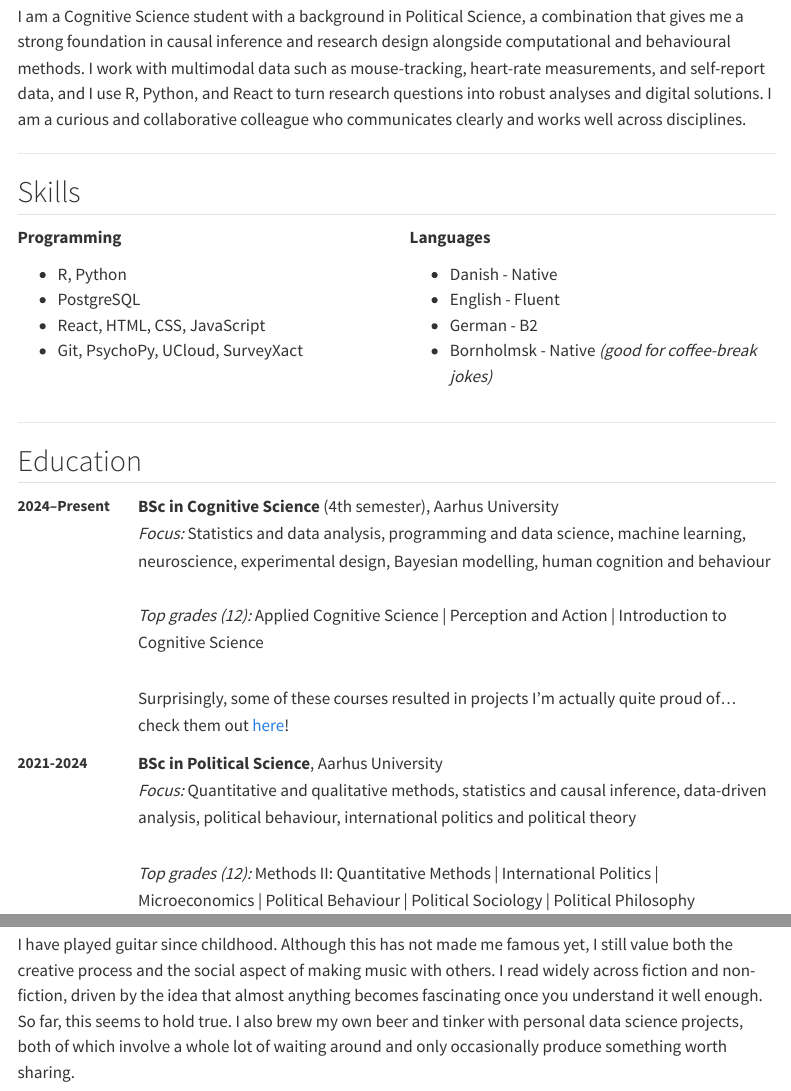
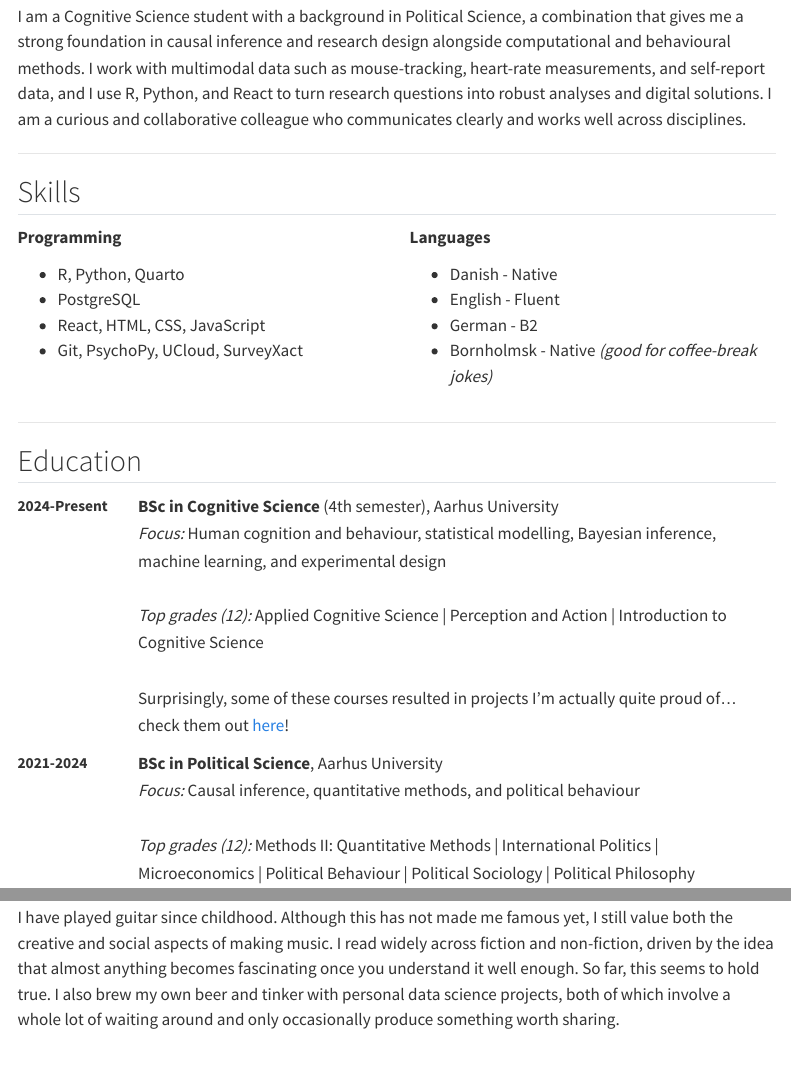
Before and after one commit to CogSciMikkel/CogSciMikkel.github.io, a Quarto document (cv.qmd): the page in a window 1100 px wide, from 330 px down, and a second part further down, joined at a grey line. Rendered offline with R 4.5, knitr and Pandoc in place of Quarto, with nearby package versions; menus at the side of the page are left out.

Commit message:
Revise content in cv.qmd for clarity and updates
Updated skills, education focus areas, and refined the About Me section for clarity.

```diff
--- a/cv.qmd
+++ b/cv.qmd
@@ -40,7 +40,7 @@ I am a Cognitive Science student with a background in Political Science, a combi
 ::: {.column width="50%"}
 **Programming**
 
-- R, Python
+- R, Python, Quarto
 - PostgreSQL
 - React, HTML, CSS, JavaScript
 - Git, PsychoPy, UCloud, SurveyXact
@@ -59,9 +59,9 @@ I am a Cognitive Science student with a background in Political Science, a combi
 
 ## Education
 
-2024–Present
+2024-Present
 :   **BSc in Cognitive Science** (4th semester), Aarhus University
-    *Focus:* Statistics and data analysis, programming and data science, machine learning, neuroscience, experimental design, Bayesian modelling, human cognition and behaviour
+    *Focus:* Human cognition and behaviour, statistical modelling, Bayesian inference, machine learning, and experimental design
     <br>
     *Top grades (12):* Applied Cognitive Science | Perception and Action | Introduction to Cognitive Science
     <br>
@@ -69,7 +69,7 @@ I am a Cognitive Science student with a background in Political Science, a combi
 
 2021-2024
 :   **BSc in Political Science**, Aarhus University
-    *Focus:* Quantitative and qualitative methods, statistics and causal inference, data-driven analysis, political behaviour, international politics and political theory
+    *Focus:* Causal inference, quantitative methods, and political behaviour
     <br>
     *Top grades (12):* Methods II: Quantitative Methods | International Politics | Microeconomics | Political Behaviour | Political Sociology | Political Philosophy
 
@@ -124,4 +124,4 @@ I am a Cognitive Science student with a background in Political Science, a combi
 
 ## About Me
 
-I have played guitar since childhood. Although this has not made me famous yet, I still value both the creative process and the social aspect of making music with others. I read widely across fiction and non-fiction, driven by the idea that almost anything becomes fascinating once you understand it well enough. So far, this seems to hold true. I also brew my own beer and tinker with personal data science projects, both of which involve a whole lot of waiting around and only occasionally produce something worth sharing.
+I have played guitar since childhood. Although this has not made me famous yet, I still value both the creative and social aspects of making music. I read widely across fiction and non-fiction, driven by the idea that almost anything becomes fascinating once you understand it well enough. So far, this seems to hold true. I also brew my own beer and tinker with personal data science projects, both of which involve a whole lot of waiting around and only occasionally produce something worth sharing.
```
